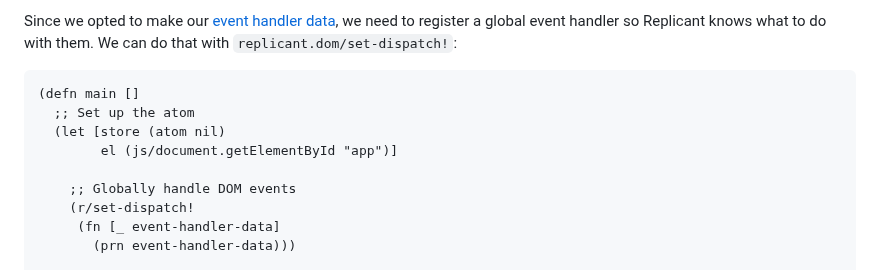
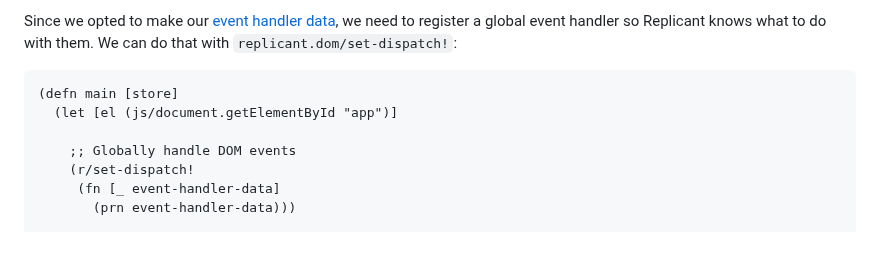
Before and after one commit to cjohansen/replicant-docs, a Markdown page: content/tic-tac-toe.md, the part around one of its changes. Rendered like a GitHub page; blank space fills up the shorter version.

````diff
--- a/content/tic-tac-toe.md
+++ b/content/tic-tac-toe.md
@@ -787,10 +806,8 @@ to register a global event handler so Replicant knows what to do with them. We
 can do that with `replicant.dom/set-dispatch!`:
 
 ```clj
-(defn main []
-  ;; Set up the atom
-  (let [store (atom nil)
-        el (js/document.getElementById "app")]
+(defn main [store]
+  (let [el (js/document.getElementById "app")]
 
     ;; Globally handle DOM events
     (r/set-dispatch!
````
Also changed, not shown: other parts of content/tic-tac-toe.md (+30 -11 lines).
